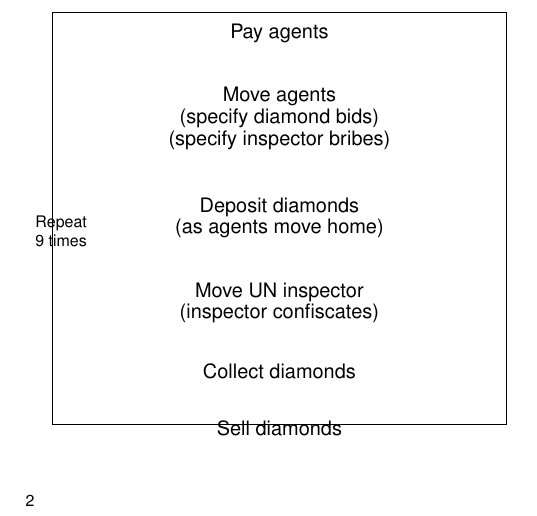
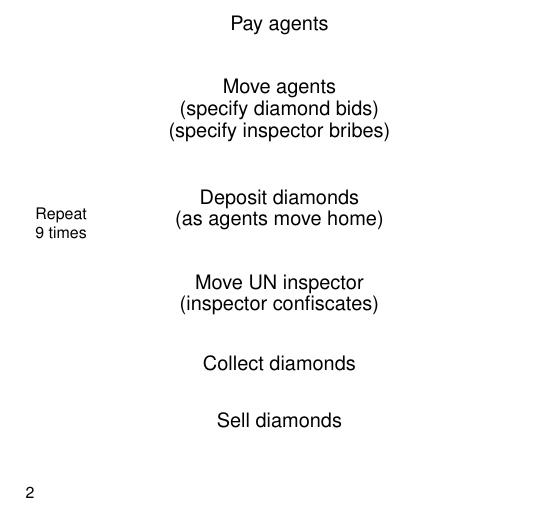
Before and after one commit to jasonrohrer/DiamondTrust, a LaTeX book (documentation/package/manual/body/manualBody.tex, which reads documentation/package/manual/body/gamePhaseDiagram.tex): part of page 4 of 24, cut so that both start at the same text. Compiled offline with pdfLaTeX.

Commit message:
Removed placement frame from around game phase graph.

```diff
--- a/documentation/package/manual/body/gamePhaseDiagram.tex
+++ b/documentation/package/manual/body/gamePhaseDiagram.tex
@@ -3,7 +3,8 @@
 
 %\begin{graph}(7,8)(-3.5,-.5)
 %\begin{framegraph}(7,8)(-3.5,-.5)
-\begin{framegraph}(8,7.25)(-4,0.125)
+%\begin{framegraph}(8,7.25)(-4,0.125)
+\begin{graph}(8,7.25)(-4,0.125)
 \graphnodesize{0.6}
 \graphnodecolour{1}
 \grapharrowlength{0.2}
```
Also changed, not shown: documentation/package/manual/body/Makefile, documentation/package/manual/body/gamePhaseDiagram.tex (2 more changed lines).
